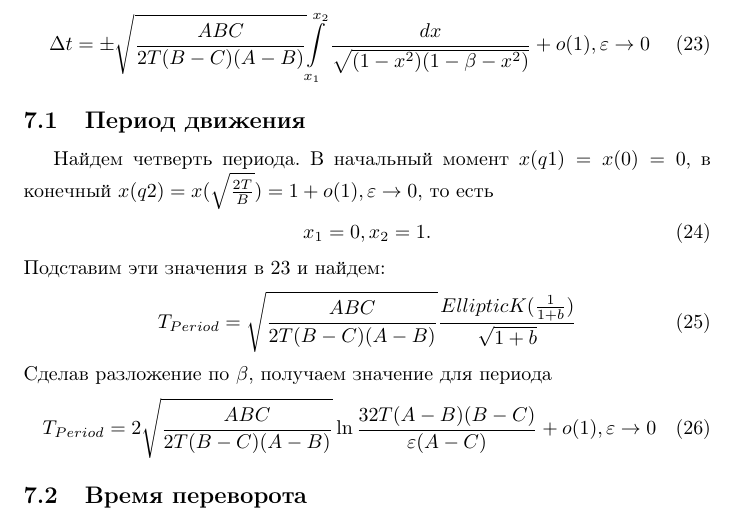
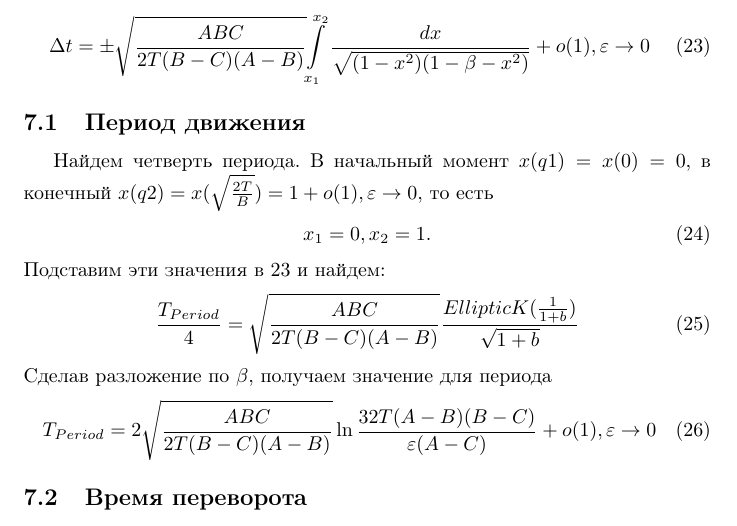
Before and after one commit to sergeivolodin/Impact, a LaTeX document (DzhanibekovEffect/Other/Article/Article.tex): part of page 5 of 5, cut so that both start at the same text. Compiled offline with pdfLaTeX.

Commit message:
Article: period fix

```diff
--- a/DzhanibekovEffect/Other/Article/Article.tex
+++ b/DzhanibekovEffect/Other/Article/Article.tex
@@ -245,7 +245,7 @@ x_1=0, x_2=1.
 \end{equation}
 Подставим эти значения в \ref{timeFinalEquation} и найдем:
 \begin{equation}
-T_{Period}=\sqrt{\frac{ABC}{2T(B-C)(A-B)}}\frac{EllipticK(\frac{1}{1 + b})}{\sqrt{1 + b}}
+\frac{T_{Period}}{4}=\sqrt{\frac{ABC}{2T(B-C)(A-B)}}\frac{EllipticK(\frac{1}{1 + b})}{\sqrt{1 + b}}
 \end{equation}
 Сделав разложение по \begin{math} \beta \end{math}, получаем значение для периода
 \begin{equation}
```
